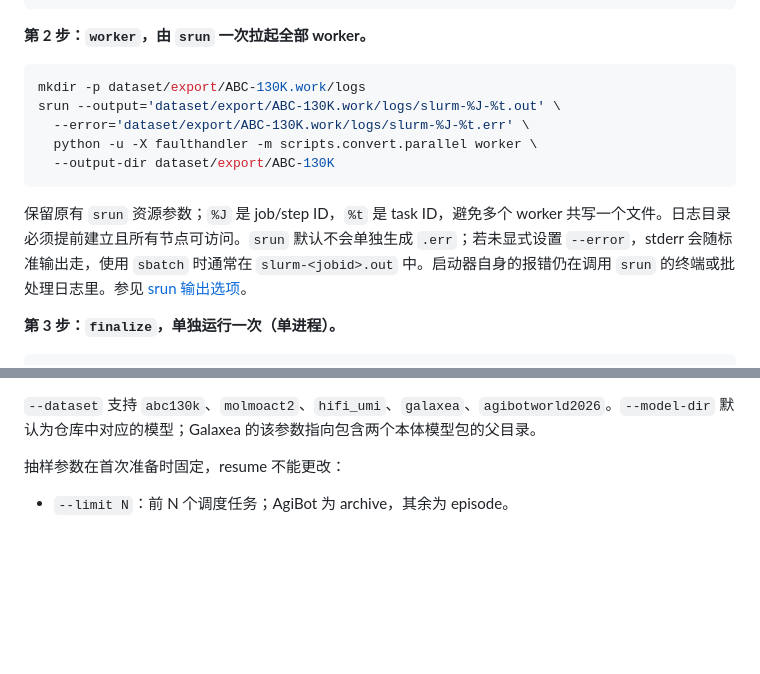
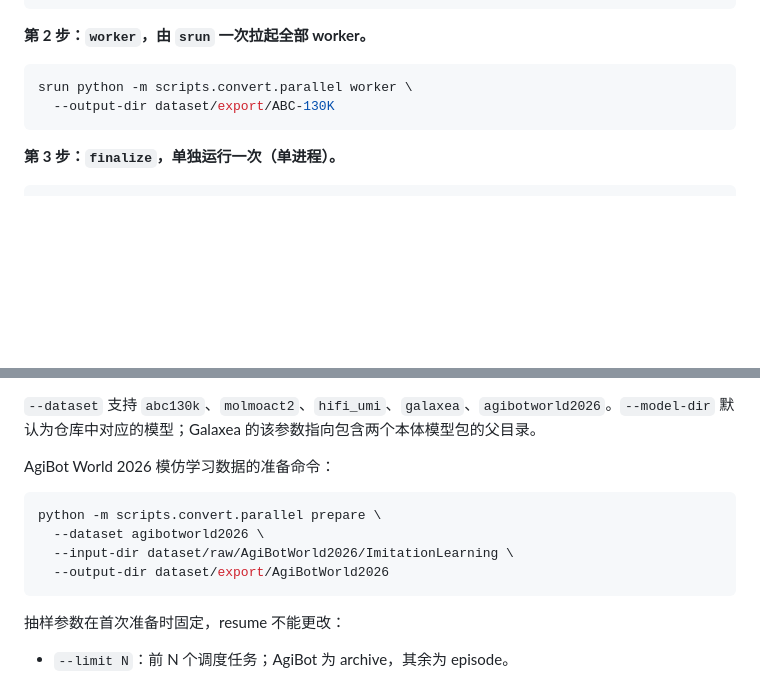
Before and after one commit to SII-LiuLab/robot_data_hub, a Markdown page: docs/tools/parallel-conversion.md, 2 parts joined by grey strips. Drawn GitHub-style; blank space fills up the shorter version.

Commit message:
docs: 简化 worker 启动命令并补充 AgiBot 准备示例

````diff
--- a/docs/tools/parallel-conversion.md
+++ b/docs/tools/parallel-conversion.md
@@ -32,14 +32,9 @@ python -m scripts.convert.parallel prepare \
 **第 2 步：`worker`，由 `srun` 一次拉起全部 worker。**
 
 ```bash
-mkdir -p dataset/export/ABC-130K.work/logs
-srun --output='dataset/export/ABC-130K.work/logs/slurm-%J-%t.out' \
-  --error='dataset/export/ABC-130K.work/logs/slurm-%J-%t.err' \
-  python -u -X faulthandler -m scripts.convert.parallel worker \
+srun python -m scripts.convert.parallel worker \
   --output-dir dataset/export/ABC-130K
 ```
-
-保留原有 `srun` 资源参数；`%J` 是 job/step ID，`%t` 是 task ID，避免多个 worker 共写一个文件。日志目录必须提前建立且所有节点可访问。`srun` 默认不会单独生成 `.err`；若未显式设置 `--error`，stderr 会随标准输出走，使用 `sbatch` 时通常在 `slurm-<jobid>.out` 中。启动器自身的报错仍在调用 `srun` 的终端或批处理日志里。参见 [srun 输出选项](https://slurm.schedmd.com/srun.html)。
 
 **第 3 步：`finalize`，单独运行一次（单进程）。**
 
@@ -53,6 +48,15 @@ python -m scripts.convert.parallel finalize \
 各节点须能访问同一仓库、Python 环境、源数据和输出盘。上次所有 worker 退出后，重新执行这三步即可 resume；可更改 `srun` 的 worker 数。三个阶段都支持对已发布结果重复执行，不重新转换数据。单机 `run --workers N` 只是本地便利入口，不用于 Slurm。
 
 `--dataset` 支持 `abc130k`、`molmoact2`、`hifi_umi`、`galaxea`、`agibotworld2026`。`--model-dir` 默认为仓库中对应的模型；Galaxea 的该参数指向包含两个本体模型包的父目录。
+
+AgiBot World 2026 模仿学习数据的准备命令：
+
+```bash
+python -m scripts.convert.parallel prepare \
+  --dataset agibotworld2026 \
+  --input-dir dataset/raw/AgiBotWorld2026/ImitationLearning \
+  --output-dir dataset/export/AgiBotWorld2026
+```
 
 抽样参数在首次准备时固定，resume 不能更改：
 
````
